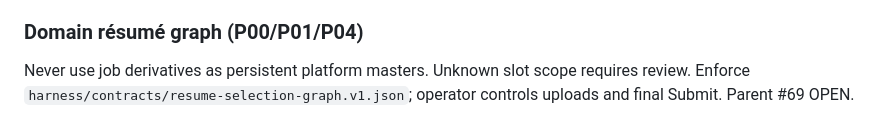
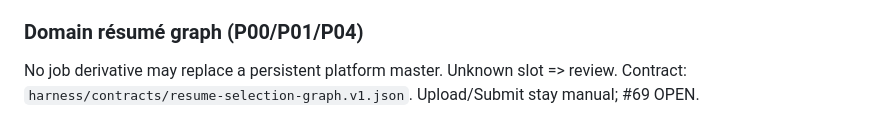
Before and after one commit to EndeavorEverlasting/EscapeHatch, a Markdown page: AGENTS.md, the part around the change. Rendered like a GitHub page.

Commit message:
fix(context): preserve mandatory platform guard within runtime context budget

```diff
--- a/AGENTS.md
+++ b/AGENTS.md
@@ -168,4 +168,4 @@ Resume an existing real application and hydrate previously approved answers from
 
 
 ### Domain résumé graph (P00/P01/P04)
-Never use job derivatives as persistent platform masters. Unknown slot scope requires review. Enforce `harness/contracts/resume-selection-graph.v1.json`; operator controls uploads and final Submit. Parent #69 OPEN.
+No job derivative may replace a persistent platform master. Unknown slot => review. Contract: `harness/contracts/resume-selection-graph.v1.json`. Upload/Submit stay manual; #69 OPEN.
```
